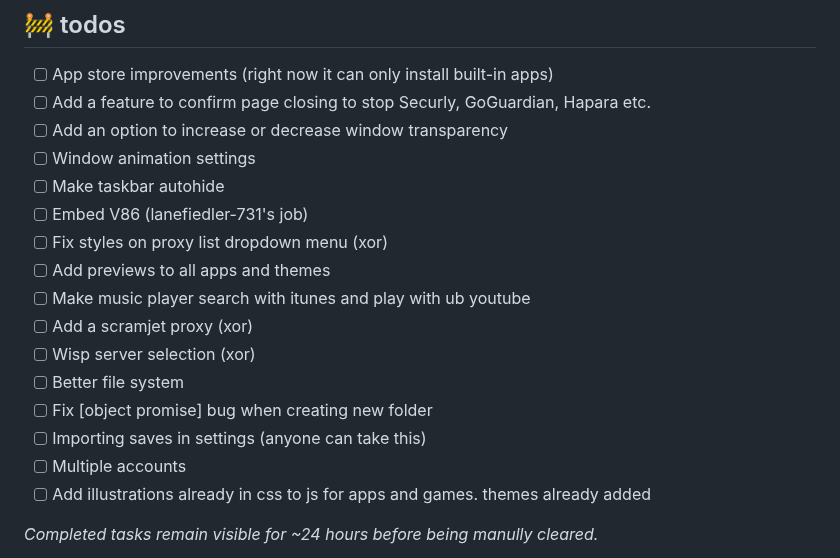
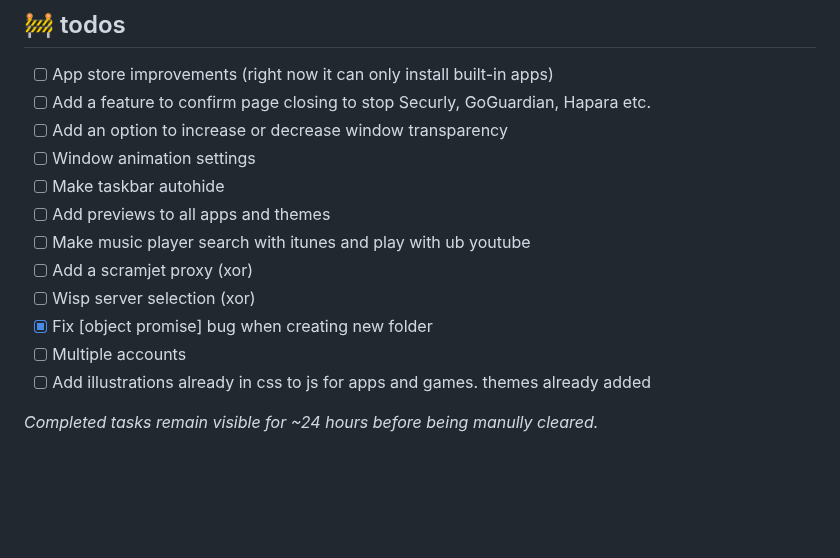
Before and after one commit to dinguschan-owo/NautilusOS, a Markdown page: README.md, the part around the change. Rendered like a GitHub page; blank space fills up the shorter version.

```diff
--- a/README.md
+++ b/README.md
@@ -51,15 +51,11 @@ Basically... a whole little OS in your browser :D
 - [ ] Add an option to increase or decrease window transparency
 - [ ] Window animation settings
 - [ ] Make taskbar autohide
-- [ ] Embed V86 (lanefiedler-731's job)
-- [ ] Fix styles on proxy list dropdown menu (xor)
 - [ ] Add previews to all apps and themes
 - [ ] Make music player search with itunes and play with ub youtube
 - [ ] Add a scramjet proxy (xor)
 - [ ] Wisp server selection (xor)
-- [ ] Better file system
-- [ ] Fix [object promise] bug when creating new folder
-- [ ] Importing saves in settings (anyone can take this)
+- [x] Fix [object promise] bug when creating new folder
 - [ ] Multiple accounts
 - [ ] Add illustrations already in css to js for apps and games. themes already added
 
```
